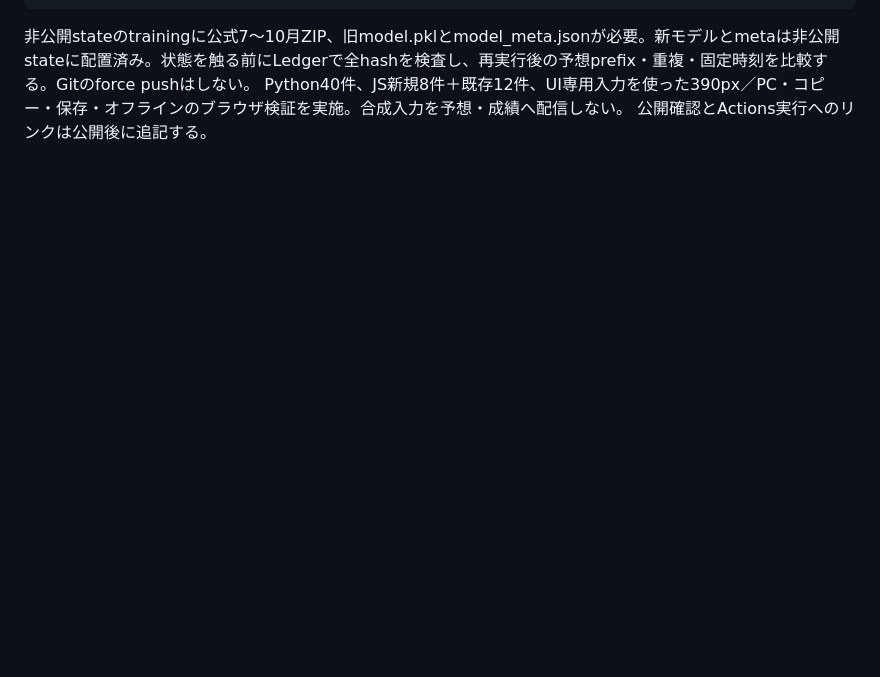
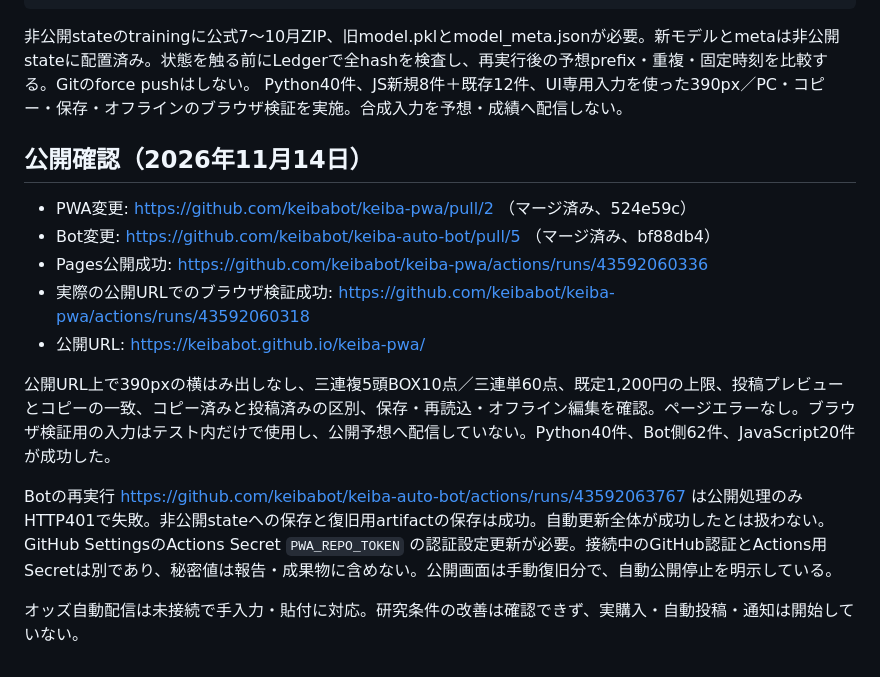
Before and after one commit to keibabot/keiba-pwa, a Markdown page: TRIFECTA_REPORT.md, the part around the change. Rendered like a GitHub page; blank space fills up the shorter version.

Commit message:
Record verified deployment and remaining publishing authentication blocker

```diff
--- a/TRIFECTA_REPORT.md
+++ b/TRIFECTA_REPORT.md
@@ -97,4 +97,17 @@ python tests/browser_desk.py
 
 非公開stateのtrainingに公式7〜10月ZIP、旧model.pklとmodel_meta.jsonが必要。新モデルとmetaは非公開stateに配置済み。状態を触る前にLedgerで全hashを検査し、再実行後の予想prefix・重複・固定時刻を比較する。Gitのforce pushはしない。
 Python40件、JS新規8件＋既存12件、UI専用入力を使った390px／PC・コピー・保存・オフラインのブラウザ検証を実施。合成入力を予想・成績へ配信しない。
-公開確認とActions実行へのリンクは公開後に追記する。
+
+## 公開確認（2026年11月14日）
+
+- PWA変更: https://github.com/keibabot/keiba-pwa/pull/2 （マージ済み、524e59c）
+- Bot変更: https://github.com/keibabot/keiba-auto-bot/pull/5 （マージ済み、bf88db4）
+- Pages公開成功: https://github.com/keibabot/keiba-pwa/actions/runs/43592060336
+- 実際の公開URLでのブラウザ検証成功: https://github.com/keibabot/keiba-pwa/actions/runs/43592060318
+- 公開URL: https://keibabot.github.io/keiba-pwa/
+
+公開URL上で390pxの横はみ出しなし、三連複5頭BOX10点／三連単60点、既定1,200円の上限、投稿プレビューとコピーの一致、コピー済みと投稿済みの区別、保存・再読込・オフライン編集を確認。ページエラーなし。ブラウザ検証用の入力はテスト内だけで使用し、公開予想へ配信していない。Python40件、Bot側62件、JavaScript20件が成功した。
+
+Botの再実行 https://github.com/keibabot/keiba-auto-bot/actions/runs/43592063767 は公開処理のみHTTP401で失敗。非公開stateへの保存と復旧用artifactの保存は成功。自動更新全体が成功したとは扱わない。GitHub SettingsのActions Secret `PWA_REPO_TOKEN` の認証設定更新が必要。接続中のGitHub認証とActions用Secretは別であり、秘密値は報告・成果物に含めない。公開画面は手動復旧分で、自動公開停止を明示している。
+
+オッズ自動配信は未接続で手入力・貼付に対応。研究条件の改善は確認できず、実購入・自動投稿・通知は開始していない。
```
